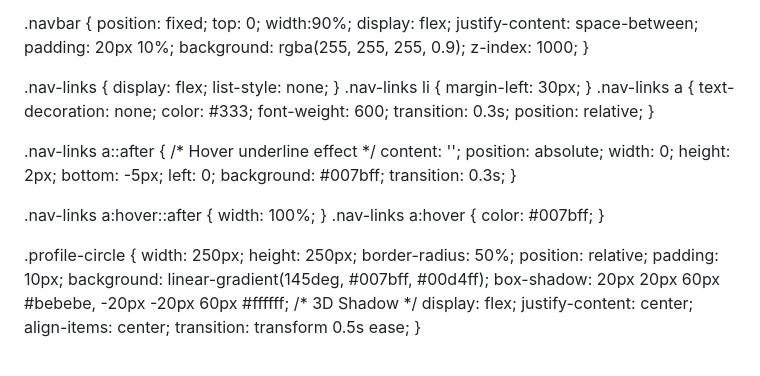
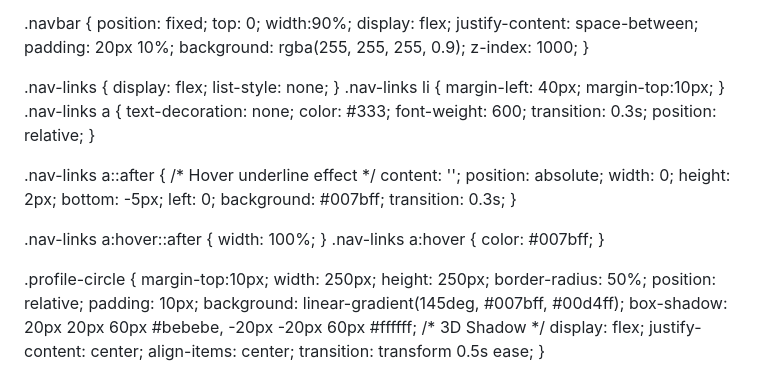
Before and after one commit to Nashib09/nashibthapamagar09.com.np, a Markdown page: README.md, the part around the change. Drawn GitHub-style.

```diff
--- a/README.md
+++ b/README.md
@@ -36,7 +36,9 @@ body { overflow: hidden;
 }
 
 .nav-links { display: flex; list-style: none; }
-.nav-links li { margin-left: 30px; }
+.nav-links li { margin-left: 40px;
+margin-top:10px;
+}
 .nav-links a {
     text-decoration: none; color: #333; font-weight: 600;
     transition: 0.3s; position: relative;
@@ -51,6 +53,7 @@ body { overflow: hidden;
 .nav-links a:hover { color: #007bff; }
 
 .profile-circle {
+margin-top:10px;
     width: 250px; height: 250px;
     border-radius: 50%;
     position: relative;
```
